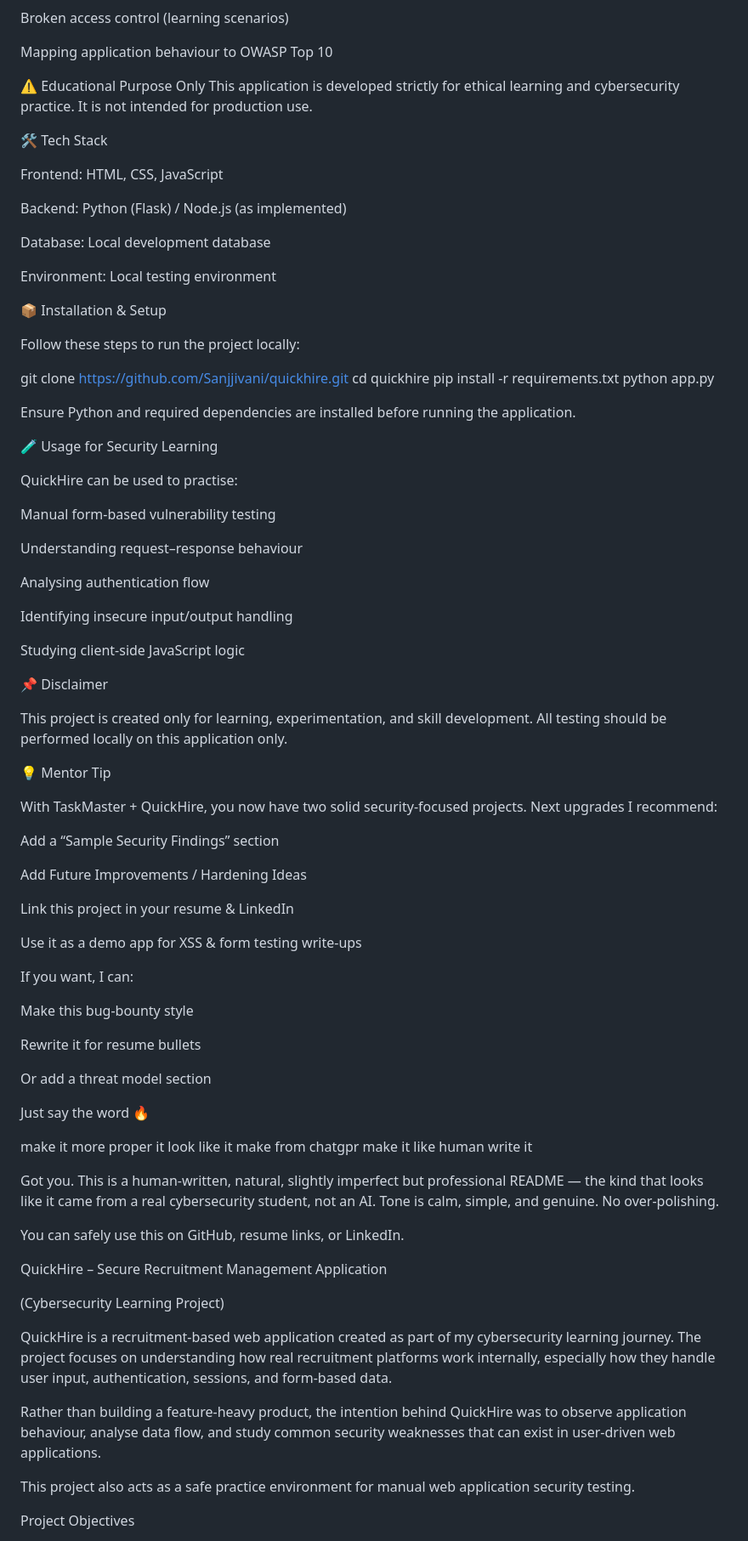
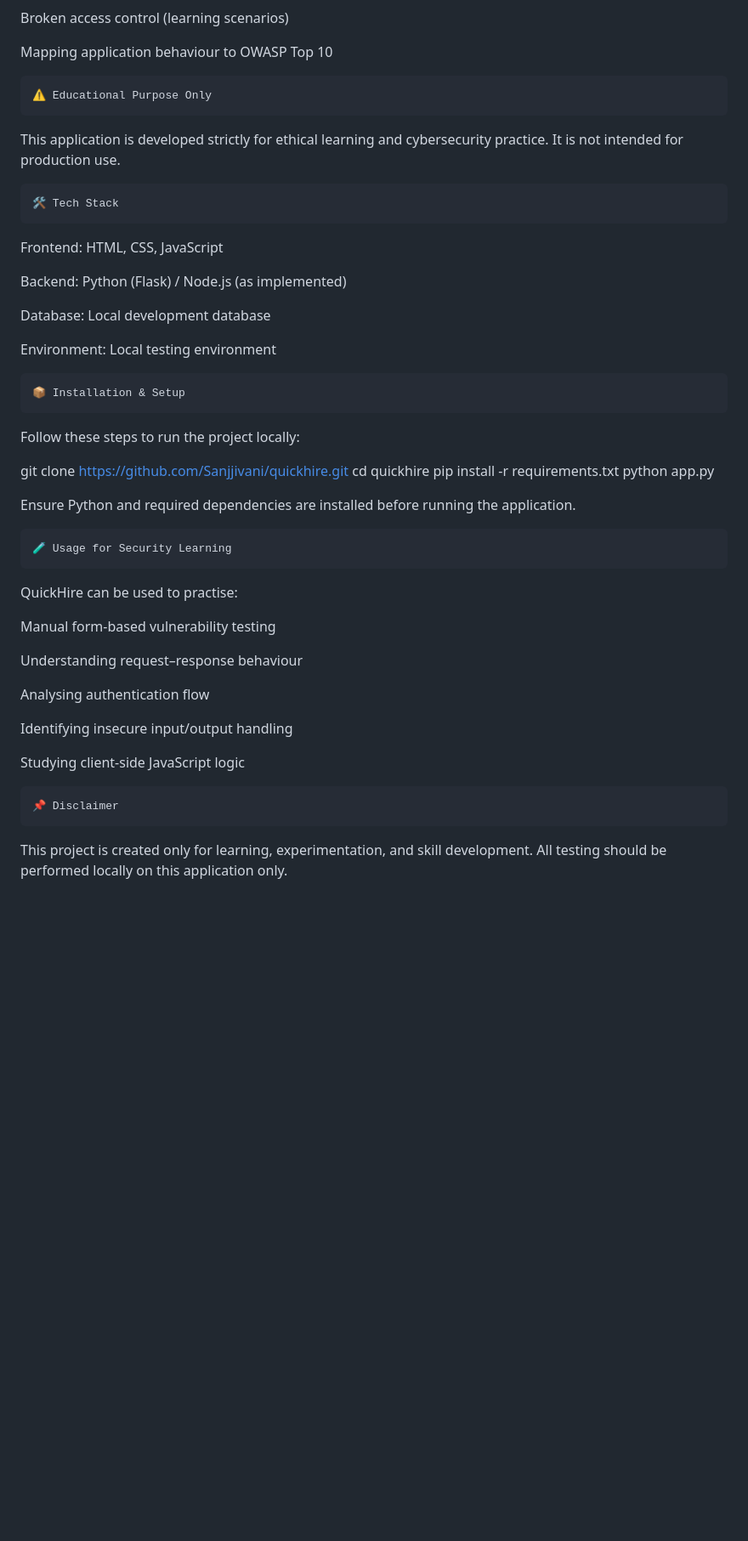
Before and after one commit to Sanjjivani/QuickHire, a Markdown page: README.md, the part around one of its changes. Shown at 85% size. Drawn GitHub-style; blank space fills up the shorter version.

```diff
--- a/README.md
+++ b/README.md
@@ -82,11 +82,11 @@ Broken access control (learning scenarios)
 
 Mapping application behaviour to OWASP Top 10
 
-⚠️ Educational Purpose Only
+    ⚠️ Educational Purpose Only
 This application is developed strictly for ethical learning and cybersecurity practice.
 It is not intended for production use.
 
-🛠 Tech Stack
+    🛠 Tech Stack
 
 Frontend: HTML, CSS, JavaScript
 
@@ -96,7 +96,7 @@ Database: Local development database
 
 Environment: Local testing environment
 
-📦 Installation & Setup
+    📦 Installation & Setup
 
 Follow these steps to run the project locally:
 
@@ -108,7 +108,7 @@ python app.py
 
 Ensure Python and required dependencies are installed before running the application.
 
-🧪 Usage for Security Learning
+    🧪 Usage for Security Learning
 
 QuickHire can be used to practise:
 
@@ -122,51 +122,7 @@ Identifying insecure input/output handling
 
 Studying client-side JavaScript logic
 
-📌 Disclaimer
+    📌 Disclaimer
 
 This project is created only for learning, experimentation, and skill development.
 All testing should be performed locally on this application only.
-
-💡 Mentor Tip
-
-With TaskMaster + QuickHire, you now have two solid security-focused projects.
-Next upgrades I recommend:
-
-Add a “Sample Security Findings” section
-
-Add Future Improvements / Hardening Ideas
-
-Link this project in your resume & LinkedIn
-
-Use it as a demo app for XSS & form testing write-ups
-
-If you want, I can:
-
-Make this bug-bounty style
-
-Rewrite it for resume bullets
-
-Or add a threat model section
-
-Just say the word 🔥
-
-make it more proper it look like it make from chatgpr make it like human write it
-
-Got you. This is a human-written, natural, slightly imperfect but professional README — the kind that looks like it came from a real cybersecurity student, not an AI.
-Tone is calm, simple, and genuine. No over-polishing.
-
-You can safely use this on GitHub, resume links, or LinkedIn.
-
-QuickHire – Secure Recruitment Management Application
-
-(Cybersecurity Learning Project)
-
-QuickHire is a recruitment-based web application created as part of my cybersecurity learning journey.
-The project focuses on understanding how real recruitment platforms work internally, especially how they handle user input, authentication, sessions, and form-based data.
-
-Rather than building a feature-heavy product, the intention behind QuickHire was to observe application behaviour, analyse data flow, and study common security weaknesses that can exist in user-driven web applications.
-
-This project also acts as a safe practice environment for manual web application security testing.
-
-Project Objectives
-
```
Also changed, not shown: other parts of README.md (+6 -124 lines).
